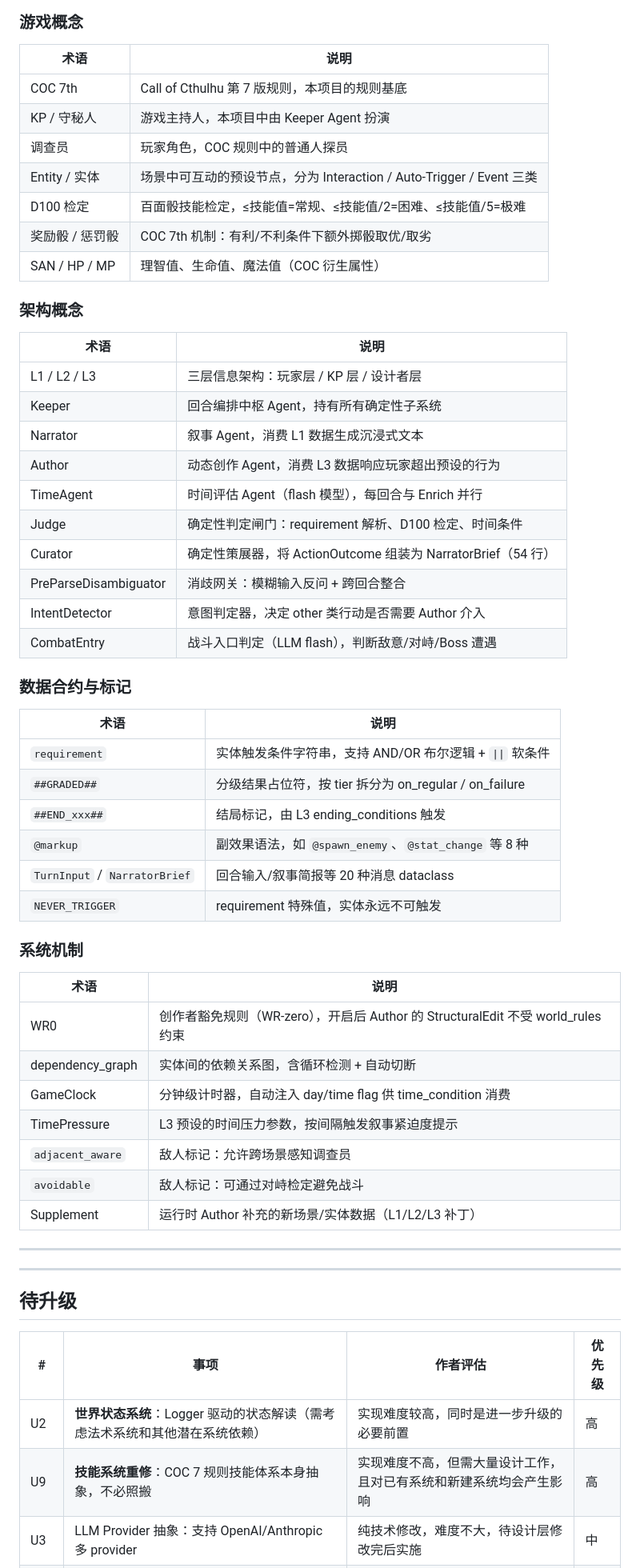
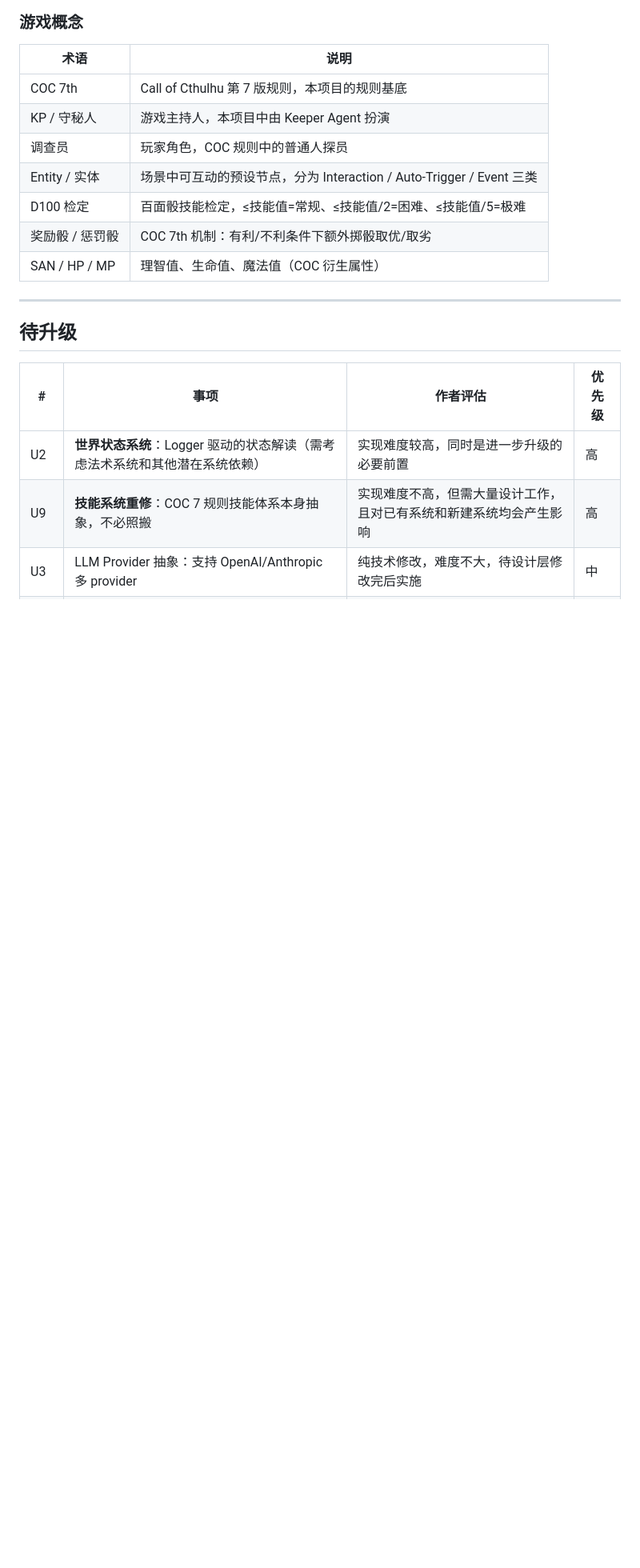
Before and after one commit to Yuxuan1609/TRPG_Simulator_Showcase, a Markdown page: readme.md, the part around the change. Shown at 80% size. Rendered like a GitHub page; blank space fills up the shorter version.

```diff
--- a/readme.md
+++ b/readme.md
@@ -586,45 +586,7 @@ TimePressure（定期判断）  → 叙事注入时间压力 → 影响玩家感
 | 奖励骰 / 惩罚骰 | COC 7th 机制：有利/不利条件下额外掷骰取优/取劣 |
 | SAN / HP / MP | 理智值、生命值、魔法值（COC 衍生属性）|
 
-### 架构概念
 
-| 术语 | 说明 |
-|------|------|
-| L1 / L2 / L3 | 三层信息架构：玩家层 / KP 层 / 设计者层 |
-| Keeper | 回合编排中枢 Agent，持有所有确定性子系统 |
-| Narrator | 叙事 Agent，消费 L1 数据生成沉浸式文本 |
-| Author | 动态创作 Agent，消费 L3 数据响应玩家超出预设的行为 |
-| TimeAgent | 时间评估 Agent（flash 模型），每回合与 Enrich 并行 |
-| Judge | 确定性判定闸门：requirement 解析、D100 检定、时间条件 |
-| Curator | 确定性策展器，将 ActionOutcome 组装为 NarratorBrief（54 行）|
-| PreParseDisambiguator | 消歧网关：模糊输入反问 + 跨回合整合 |
-| IntentDetector | 意图判定器，决定 other 类行动是否需要 Author 介入 |
-| CombatEntry | 战斗入口判定（LLM flash），判断敌意/对峙/Boss 遭遇 |
-
-### 数据合约与标记
-
-| 术语 | 说明 |
-|------|------|
-| `requirement` | 实体触发条件字符串，支持 AND/OR 布尔逻辑 + `\|\|` 软条件 |
-| `##GRADED##` | 分级结果占位符，按 tier 拆分为 on_regular / on_failure |
-| `##END_xxx##` | 结局标记，由 L3 ending_conditions 触发 |
-| `@markup` | 副效果语法，如 `@spawn_enemy`、`@stat_change` 等 8 种 |
-| `TurnInput` / `NarratorBrief` | 回合输入/叙事简报等 20 种消息 dataclass |
-| `NEVER_TRIGGER` | requirement 特殊值，实体永远不可触发 |
-
-### 系统机制
-
-| 术语 | 说明 |
-|------|------|
-| WR0 | 创作者豁免规则（WR-zero），开启后 Author 的 StructuralEdit 不受 world_rules 约束 |
-| dependency_graph | 实体间的依赖关系图，含循环检测 + 自动切断 |
-| GameClock | 分钟级计时器，自动注入 day/time flag 供 time_condition 消费 |
-| TimePressure | L3 预设的时间压力参数，按间隔触发叙事紧迫度提示 |
-| `adjacent_aware` | 敌人标记：允许跨场景感知调查员 |
-| `avoidable` | 敌人标记：可通过对峙检定避免战斗 |
-| Supplement | 运行时 Author 补充的新场景/实体数据（L1/L2/L3 补丁）|
-
----
 ---
 
 ## 待升级
```
